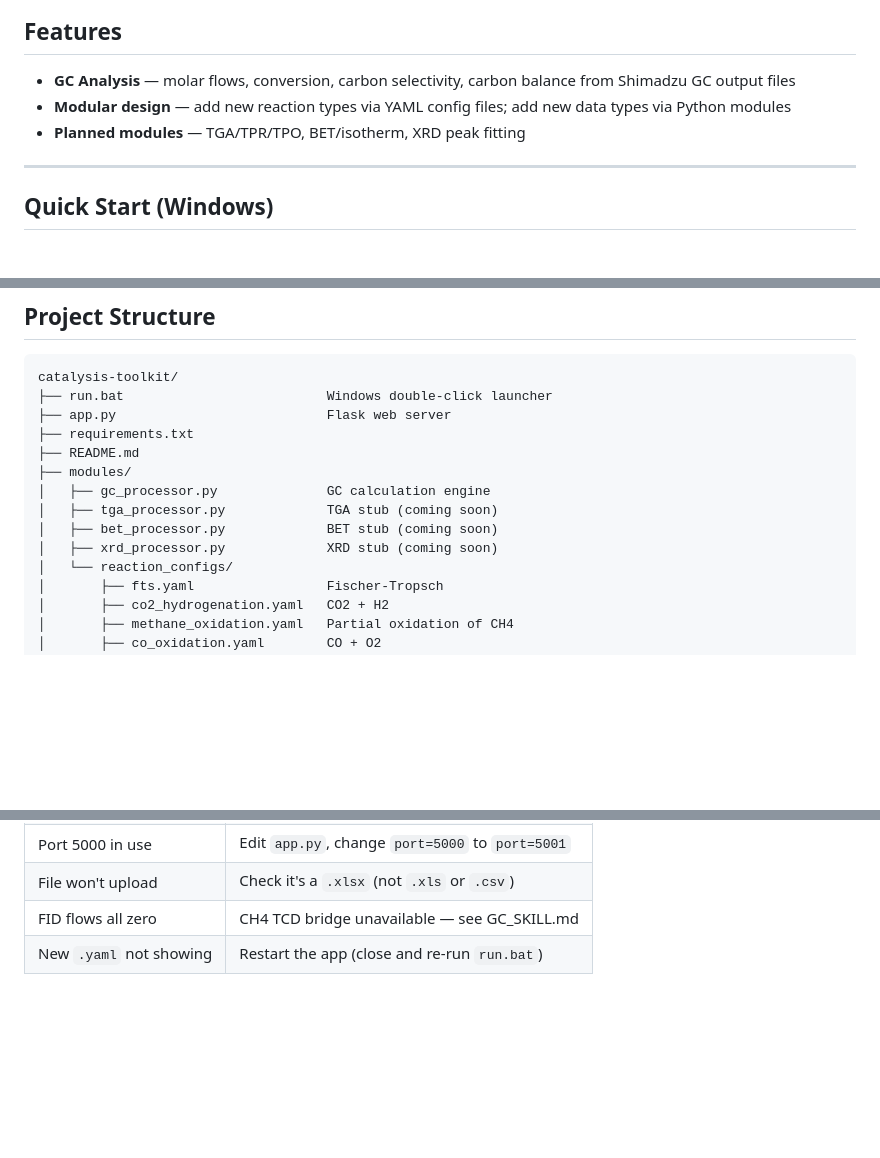
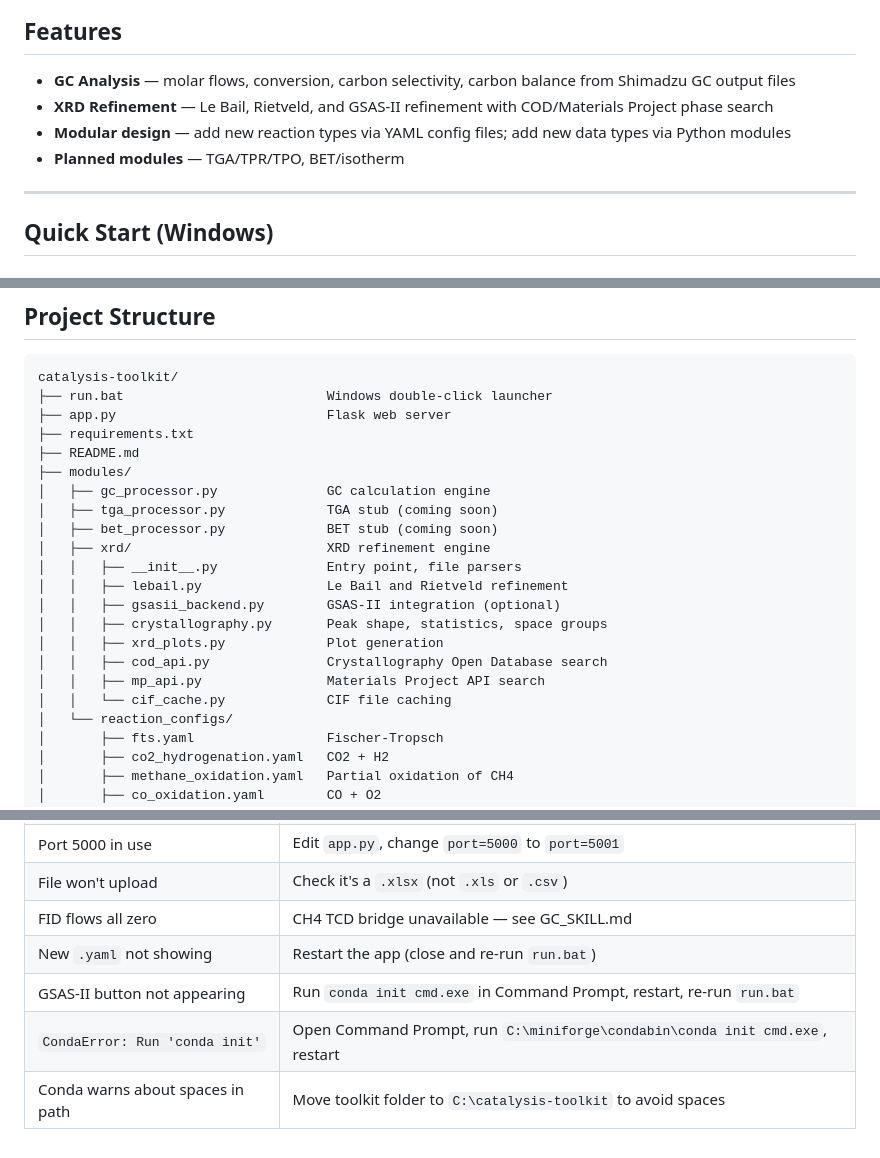
Before and after one commit to The-Porosoff-Group/catalysis-toolkit, a Markdown page: README.md, 3 parts joined by grey strips. GitHub-like rendering; blank space fills up the shorter version.

```diff
--- a/README.md
+++ b/README.md
@@ -5,8 +5,9 @@ A local web app for processing heterogeneous catalysis data. Drag-and-drop inter
 ## Features
 
 - **GC Analysis** — molar flows, conversion, carbon selectivity, carbon balance from Shimadzu GC output files
+- **XRD Refinement** — Le Bail, Rietveld, and GSAS-II refinement with COD/Materials Project phase search
 - **Modular design** — add new reaction types via YAML config files; add new data types via Python modules
-- **Planned modules** — TGA/TPR/TPO, BET/isotherm, XRD peak fitting
+- **Planned modules** — TGA/TPR/TPO, BET/isotherm
 
 ---
 
@@ -114,7 +140,15 @@ catalysis-toolkit/
 │   ├── gc_processor.py              GC calculation engine
 │   ├── tga_processor.py             TGA stub (coming soon)
 │   ├── bet_processor.py             BET stub (coming soon)
-│   ├── xrd_processor.py             XRD stub (coming soon)
+│   ├── xrd/                         XRD refinement engine
+│   │   ├── __init__.py              Entry point, file parsers
+│   │   ├── lebail.py                Le Bail and Rietveld refinement
+│   │   ├── gsasii_backend.py        GSAS-II integration (optional)
+│   │   ├── crystallography.py       Peak shape, statistics, space groups
+│   │   ├── xrd_plots.py             Plot generation
+│   │   ├── cod_api.py               Crystallography Open Database search
+│   │   ├── mp_api.py                Materials Project API search
+│   │   └── cif_cache.py             CIF file caching
 │   └── reaction_configs/
 │       ├── fts.yaml                 Fischer-Tropsch
 │       ├── co2_hydrogenation.yaml   CO2 + H2
@@ -139,3 +173,6 @@ catalysis-toolkit/
 | File won't upload | Check it's a `.xlsx` (not `.xls` or `.csv`) |
 | FID flows all zero | CH4 TCD bridge unavailable — see GC_SKILL.md |
 | New `.yaml` not showing | Restart the app (close and re-run `run.bat`) |
+| GSAS-II button not appearing | Run `conda init cmd.exe` in Command Prompt, restart, re-run `run.bat` |
+| `CondaError: Run 'conda init'` | Open Command Prompt, run `C:\miniforge\condabin\conda init cmd.exe`, restart |
+| Conda warns about spaces in path | Move toolkit folder to `C:\catalysis-toolkit` to avoid spaces |
```
Also changed, not shown: other parts of README.md (+32 -7 lines).
